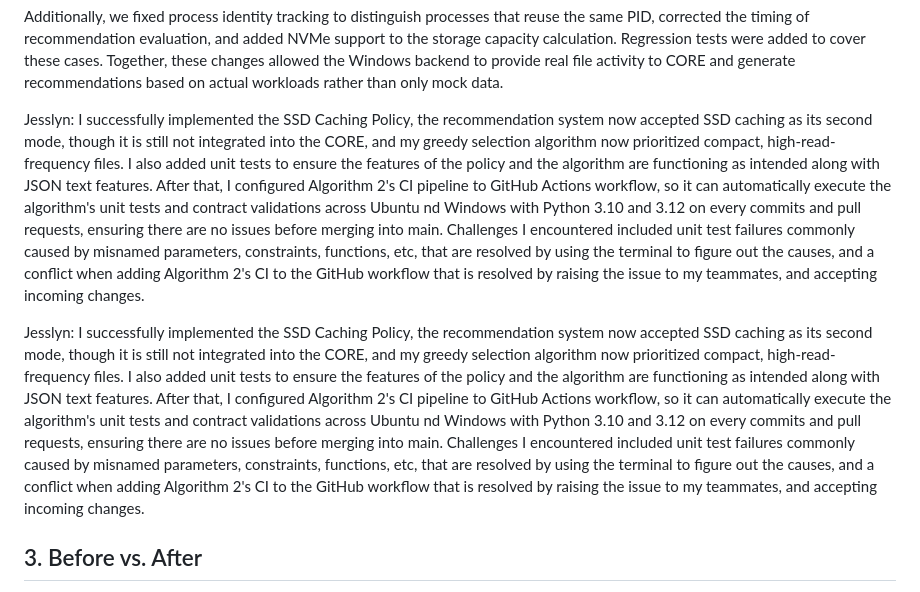
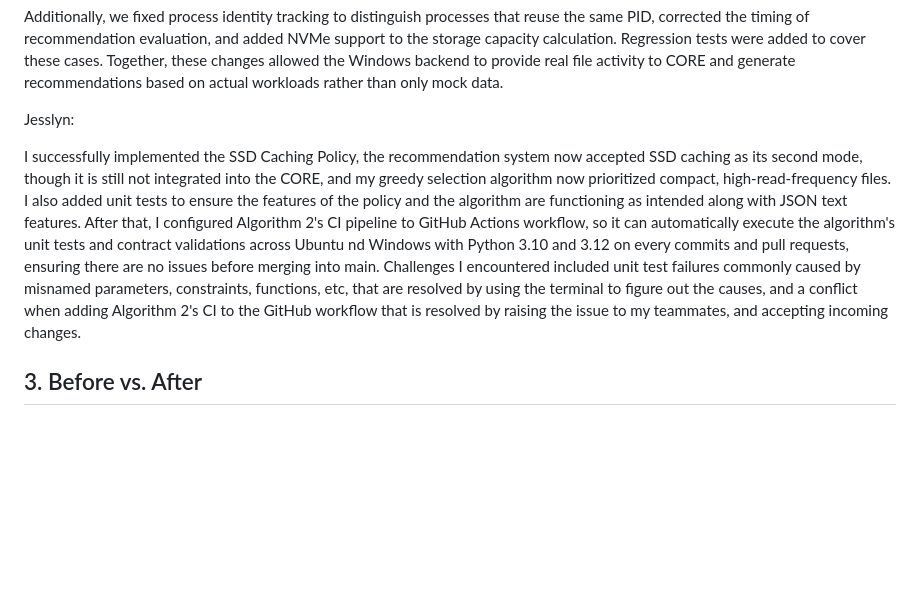
Before and after one commit to csc301-2026-f/21-WSD-Team, a Markdown page: deliverables/D3/product-evolution.md, the part around the change. GitHub-like rendering; blank space fills up the shorter version.

Commit message:
Minor changes after merge

```diff
--- a/deliverables/D3/product-evolution.md
+++ b/deliverables/D3/product-evolution.md
@@ -62,9 +62,9 @@ For Windows integration, we worked on fixing the communication between the Windo
 
 Additionally, we fixed process identity tracking to distinguish processes that reuse the same PID, corrected the timing of recommendation evaluation, and added NVMe support to the storage capacity calculation. Regression tests were added to cover these cases. Together, these changes allowed the Windows backend to provide real file activity to CORE and generate recommendations based on actual workloads rather than only mock data.
 
-Jesslyn: I successfully implemented the SSD Caching Policy, the recommendation system now accepted SSD caching as its second mode, though it is still not integrated into the CORE, and my greedy selection algorithm now prioritized compact, high-read-frequency files. I also added unit tests to ensure the features of the policy and the algorithm are functioning as intended along with JSON text features. After that, I configured Algorithm 2's CI pipeline to GitHub Actions workflow, so it can automatically execute the algorithm's unit tests and contract validations across Ubuntu nd Windows with Python 3.10 and 3.12 on every commits and pull requests, ensuring there are no issues before merging into main. Challenges I encountered included unit test failures commonly caused by misnamed parameters, constraints, functions, etc, that are resolved by using the terminal to figure out the causes, and a conflict when adding Algorithm 2's CI to the GitHub workflow that is resolved by raising the issue to my teammates, and accepting incoming changes.
+Jesslyn:
 
-Jesslyn: I successfully implemented the SSD Caching Policy, the recommendation system now accepted SSD caching as its second mode, though it is still not integrated into the CORE, and my greedy selection algorithm now prioritized compact, high-read-frequency files. I also added unit tests to ensure the features of the policy and the algorithm are functioning as intended along with JSON text features. After that, I configured Algorithm 2's CI pipeline to GitHub Actions workflow, so it can automatically execute the algorithm's unit tests and contract validations across Ubuntu nd Windows with Python 3.10 and 3.12 on every commits and pull requests, ensuring there are no issues before merging into main. Challenges I encountered included unit test failures commonly caused by misnamed parameters, constraints, functions, etc, that are resolved by using the terminal to figure out the causes, and a conflict when adding Algorithm 2's CI to the GitHub workflow that is resolved by raising the issue to my teammates, and accepting incoming changes.
+I successfully implemented the SSD Caching Policy, the recommendation system now accepted SSD caching as its second mode, though it is still not integrated into the CORE, and my greedy selection algorithm now prioritized compact, high-read-frequency files. I also added unit tests to ensure the features of the policy and the algorithm are functioning as intended along with JSON text features. After that, I configured Algorithm 2's CI pipeline to GitHub Actions workflow, so it can automatically execute the algorithm's unit tests and contract validations across Ubuntu nd Windows with Python 3.10 and 3.12 on every commits and pull requests, ensuring there are no issues before merging into main. Challenges I encountered included unit test failures commonly caused by misnamed parameters, constraints, functions, etc, that are resolved by using the terminal to figure out the causes, and a conflict when adding Algorithm 2's CI to the GitHub workflow that is resolved by raising the issue to my teammates, and accepting incoming changes.
 
 ## 3. Before vs. After
 
```
